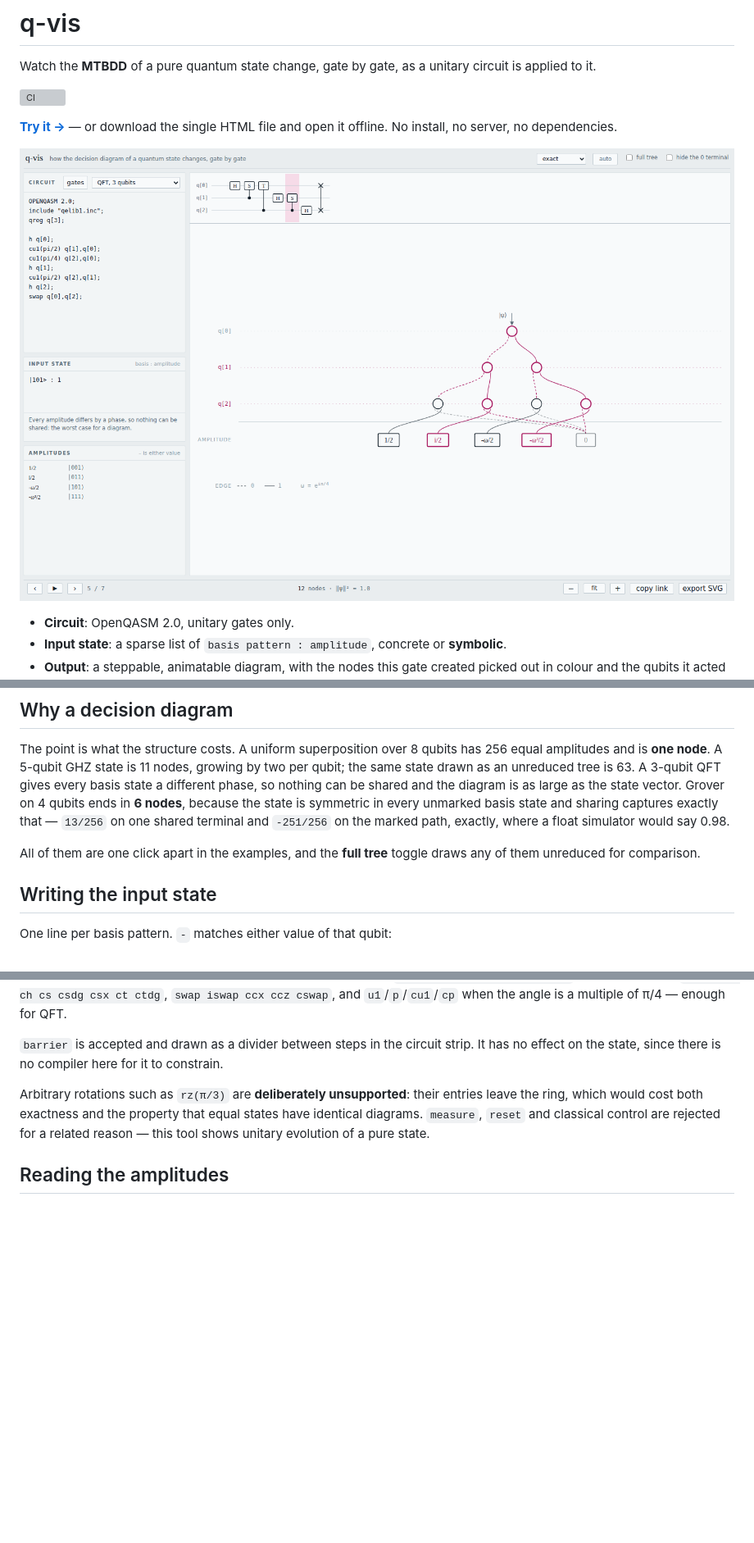
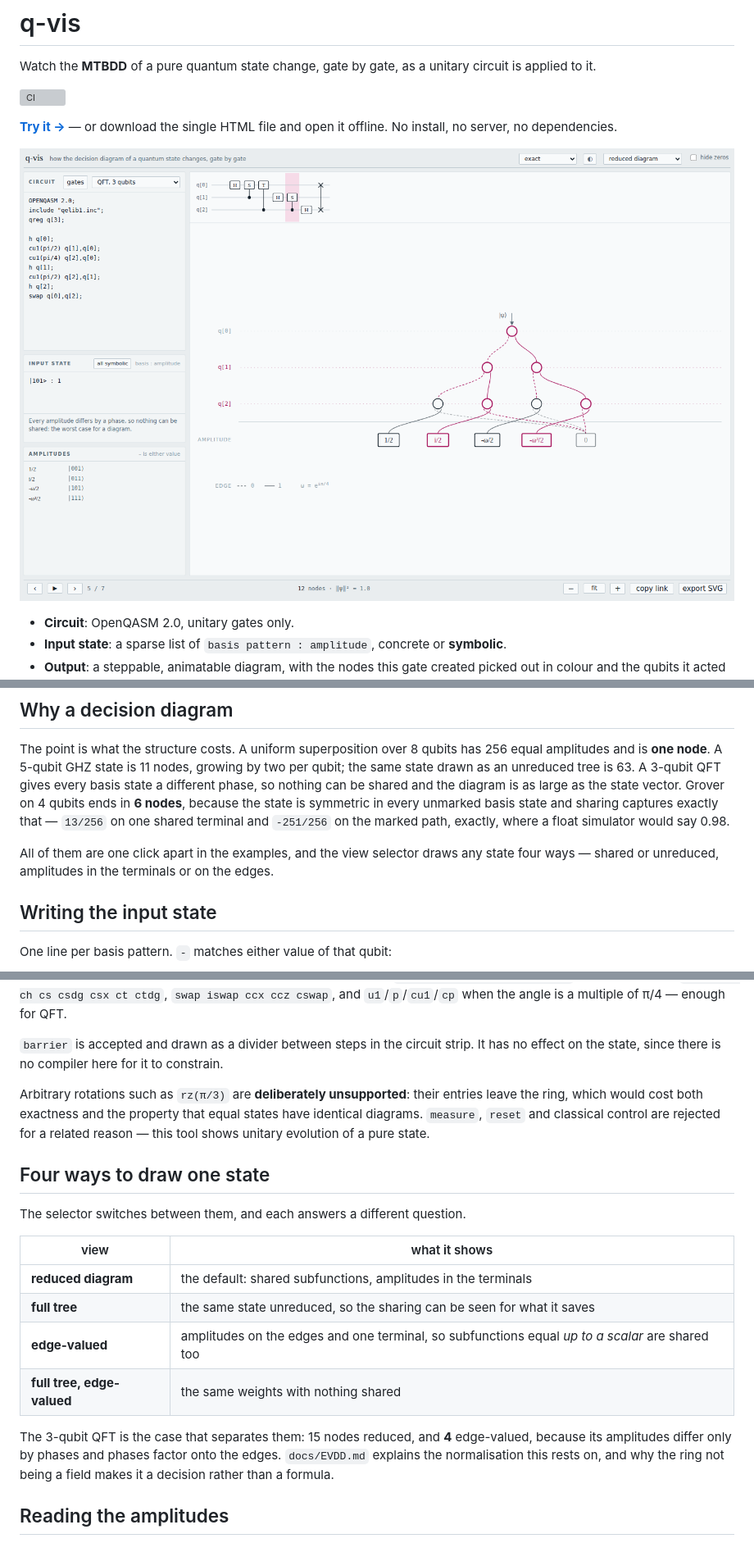
Before and after one commit to QuantumFIT/q-vis, a Markdown page: README.md, 3 parts joined by grey strips. Shown at 82% size. Rendered like a GitHub page; pictures changed too: docs/screenshot.png; blank space fills up the shorter version; grey boxes are pictures that could not be loaded.

```diff
--- a/README.md
+++ b/README.md
@@ -30,8 +30,8 @@ Grover on 4 qubits ends in **6 nodes**, because the state is symmetric in every
 basis state and sharing captures exactly that — `13/256` on one shared terminal and
 `-251/256` on the marked path, exactly, where a float simulator would say 0.98.
 
-All of them are one click apart in the examples, and the **full tree** toggle draws any of
-them unreduced for comparison.
+All of them are one click apart in the examples, and the view selector draws any state
+four ways — shared or unreduced, amplitudes in the terminals or on the edges.
 
 ## Writing the input state
 
@@ -70,6 +70,22 @@ Arbitrary rotations such as `rz(π/3)` are **deliberately unsupported**: their e
 the ring, which would cost both exactness and the property that equal states have identical
 diagrams. `measure`, `reset` and classical control are rejected for a related reason — this
 tool shows unitary evolution of a pure state.
+
+## Four ways to draw one state
+
+The selector switches between them, and each answers a different question.
+
+| view | what it shows |
+| --- | --- |
+| **reduced diagram** | the default: shared subfunctions, amplitudes in the terminals |
+| **full tree** | the same state unreduced, so the sharing can be seen for what it saves |
+| **edge-valued** | amplitudes on the edges and one terminal, so subfunctions equal *up to a scalar* are shared too |
+| **full tree, edge-valued** | the same weights with nothing shared |
+
+The 3-qubit QFT is the case that separates them: 15 nodes reduced, and **4** edge-valued,
+because its amplitudes differ only by phases and phases factor onto the edges. `docs/EVDD.md`
+explains the normalisation this rests on, and why the ring not being a field makes it a
+decision rather than a formula.
 
 ## Reading the amplitudes
 
```
Also changed, not shown: other parts of README.md (+1 -1 lines), CLAUDE.md (+11 -2 lines), docs/EVDD.md (+47 -46 lines), 4 other files.
